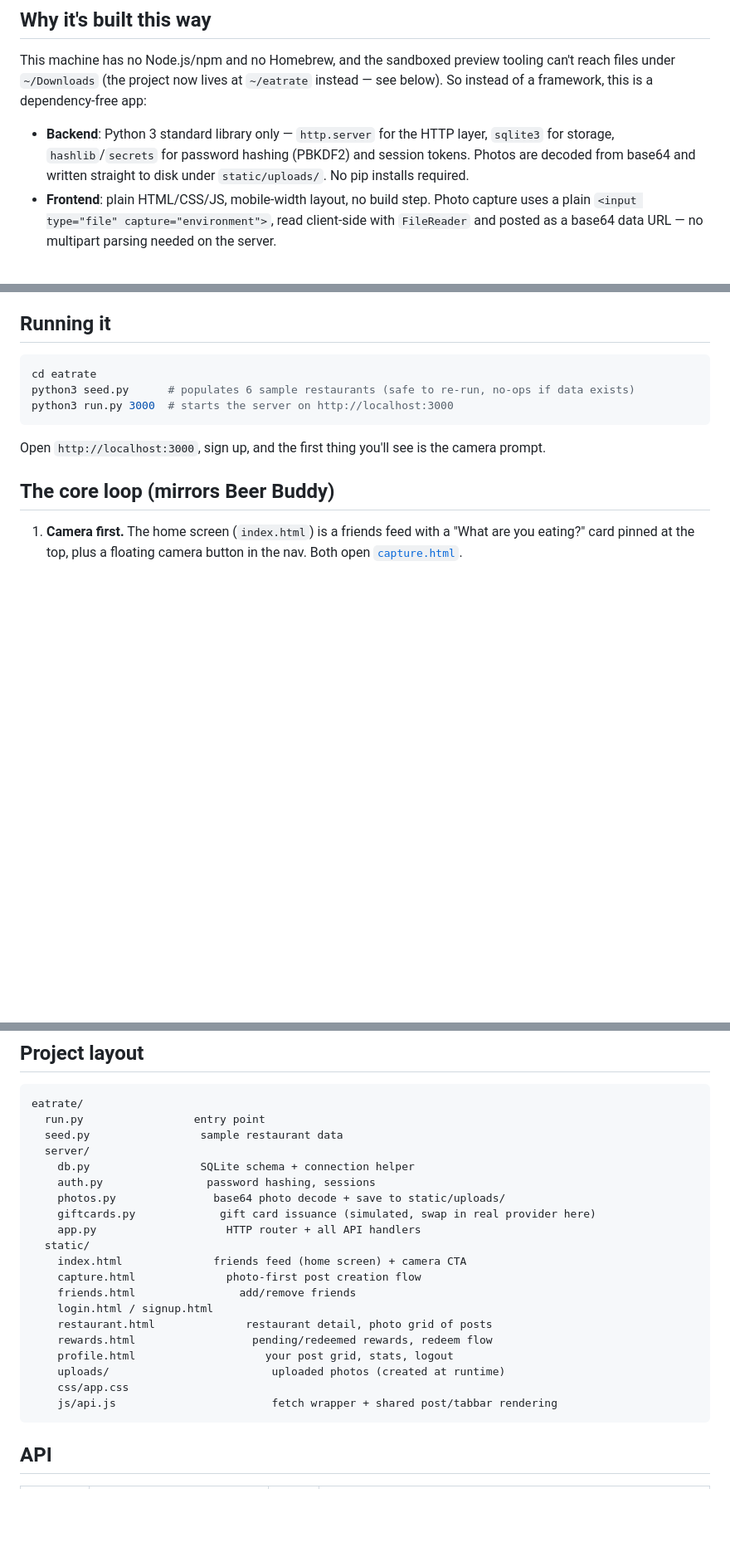
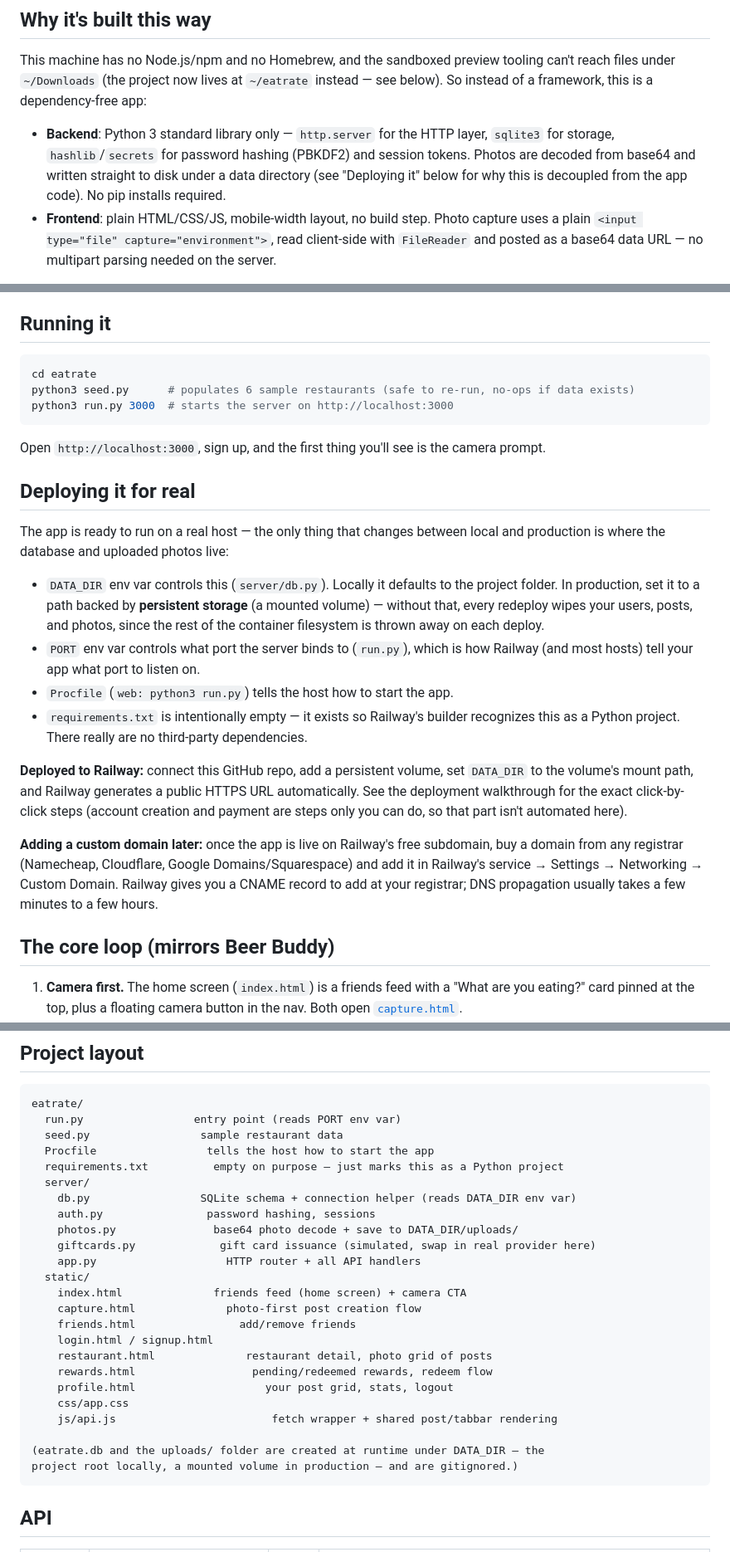
Before and after one commit to aymanveerani/EATRATE, a Markdown page: README.md, 3 parts joined by grey strips. Shown at 83% size. GitHub-like rendering; blank space fills up the shorter version.

Commit message:
Document deployment: DATA_DIR/PORT env vars, Railway walkthrough
Storage paths are now decoupled from the app code so a persistent
volume can be mounted for the database and uploaded photos in production.

````diff
--- a/README.md
+++ b/README.md
@@ -13,8 +13,8 @@ of a framework, this is a dependency-free app:
 
 - **Backend**: Python 3 standard library only — `http.server` for the HTTP layer, `sqlite3` for
   storage, `hashlib`/`secrets` for password hashing (PBKDF2) and session tokens. Photos are
-  decoded from base64 and written straight to disk under `static/uploads/`. No pip installs
-  required.
+  decoded from base64 and written straight to disk under a data directory (see "Deploying it"
+  below for why this is decoupled from the app code). No pip installs required.
 - **Frontend**: plain HTML/CSS/JS, mobile-width layout, no build step. Photo capture uses a plain
   `<input type="file" capture="environment">`, read client-side with `FileReader` and posted as a
   base64 data URL — no multipart parsing needed on the server.
@@ -32,6 +32,31 @@ python3 run.py 3000  # starts the server on http://localhost:3000
 ```
 
 Open `http://localhost:3000`, sign up, and the first thing you'll see is the camera prompt.
+
+## Deploying it for real
+
+The app is ready to run on a real host — the only thing that changes between local and
+production is where the database and uploaded photos live:
+
+- `DATA_DIR` env var controls this (`server/db.py`). Locally it defaults to the project folder.
+  In production, set it to a path backed by **persistent storage** (a mounted volume) — without
+  that, every redeploy wipes your users, posts, and photos, since the rest of the container
+  filesystem is thrown away on each deploy.
+- `PORT` env var controls what port the server binds to (`run.py`), which is how Railway (and
+  most hosts) tell your app what port to listen on.
+- `Procfile` (`web: python3 run.py`) tells the host how to start the app.
+- `requirements.txt` is intentionally empty — it exists so Railway's builder recognizes this as a
+  Python project. There really are no third-party dependencies.
+
+**Deployed to Railway:** connect this GitHub repo, add a persistent volume, set `DATA_DIR` to the
+volume's mount path, and Railway generates a public HTTPS URL automatically. See the deployment
+walkthrough for the exact click-by-click steps (account creation and payment are steps only you
+can do, so that part isn't automated here).
+
+**Adding a custom domain later:** once the app is live on Railway's free subdomain, buy a domain
+from any registrar (Namecheap, Cloudflare, Google Domains/Squarespace) and add it in Railway's
+service → Settings → Networking → Custom Domain. Railway gives you a CNAME record to add at your
+registrar; DNS propagation usually takes a few minutes to a few hours.
 
 ## The core loop (mirrors Beer Buddy)
 
@@ -92,12 +117,14 @@ description instead, per the earlier research step).
 
 ```
 eatrate/
-  run.py                 entry point
+  run.py                 entry point (reads PORT env var)
   seed.py                 sample restaurant data
+  Procfile                 tells the host how to start the app
+  requirements.txt          empty on purpose — just marks this as a Python project
   server/
-    db.py                 SQLite schema + connection helper
+    db.py                 SQLite schema + connection helper (reads DATA_DIR env var)
     auth.py                password hashing, sessions
-    photos.py               base64 photo decode + save to static/uploads/
+    photos.py               base64 photo decode + save to DATA_DIR/uploads/
     giftcards.py             gift card issuance (simulated, swap in real provider here)
     app.py                    HTTP router + all API handlers
   static/
@@ -108,9 +135,11 @@ eatrate/
     restaurant.html              restaurant detail, photo grid of posts
     rewards.html                  pending/redeemed rewards, redeem flow
     profile.html                    your post grid, stats, logout
-    uploads/                         uploaded photos (created at runtime)
     css/app.css
     js/api.js                        fetch wrapper + shared post/tabbar rendering
+
+(eatrate.db and the uploads/ folder are created at runtime under DATA_DIR — the
+project root locally, a mounted volume in production — and are gitignored.)
 ```
 
 ## API
````
